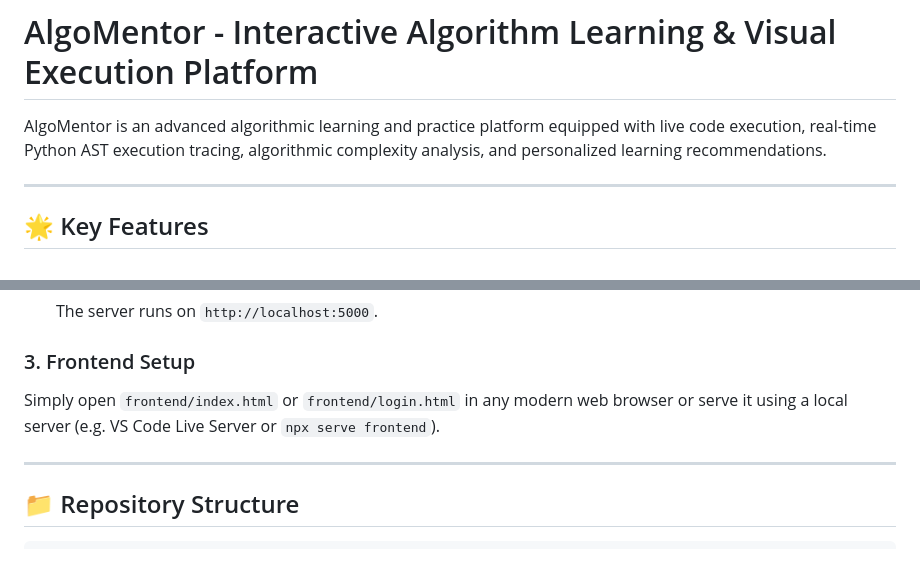
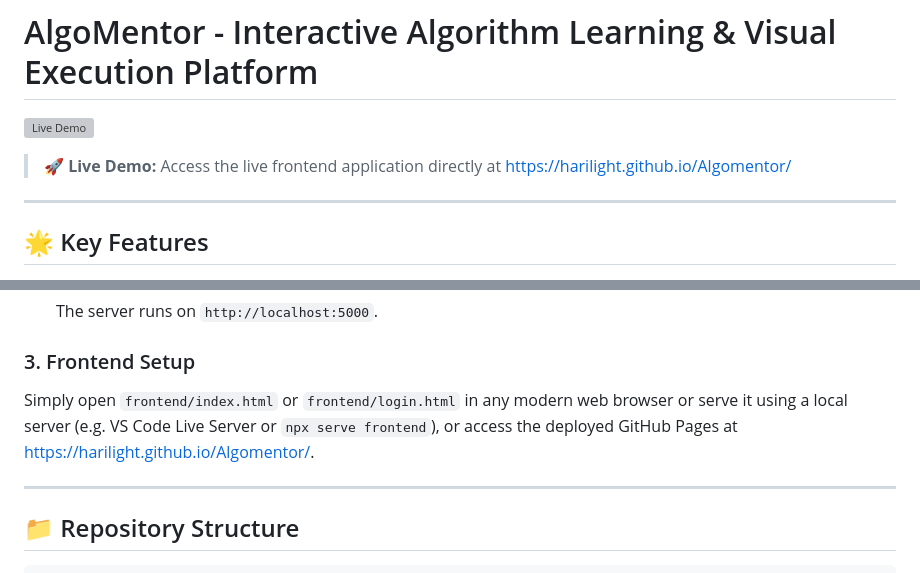
Before and after one commit to harilight/Algomentor, a Markdown page: README.md, 2 parts joined by grey strips. Rendered like a GitHub page; grey boxes are pictures that could not be loaded.

Commit message:
Add Live Demo link and badge to README

```diff
--- a/README.md
+++ b/README.md
@@ -1,6 +1,8 @@
 # AlgoMentor - Interactive Algorithm Learning & Visual Execution Platform
 
-AlgoMentor is an advanced algorithmic learning and practice platform equipped with live code execution, real-time Python AST execution tracing, algorithmic complexity analysis, and personalized learning recommendations.
+[![Live Demo](https://img.shields.io/badge/Live%20Demo-https%3A%2F%2Fharilight.github.io%2FAlgomentor%2F-blueviolet?style=for-the-badge&logo=github)](https://harilight.github.io/Algomentor/)
+
+> 🚀 **Live Demo:** Access the live frontend application directly at [https://harilight.github.io/Algomentor/](https://harilight.github.io/Algomentor/)
 
 ---
 
@@ -80,7 +82,7 @@ AlgoMentor is an advanced algorithmic learning and practice platform equipped wi
    The server runs on `http://localhost:5000`.
 
 ### 3. Frontend Setup
-Simply open `frontend/index.html` or `frontend/login.html` in any modern web browser or serve it using a local server (e.g. VS Code Live Server or `npx serve frontend`).
+Simply open `frontend/index.html` or `frontend/login.html` in any modern web browser or serve it using a local server (e.g. VS Code Live Server or `npx serve frontend`), or access the deployed GitHub Pages at [https://harilight.github.io/Algomentor/](https://harilight.github.io/Algomentor/).
 
 ---
 
```
